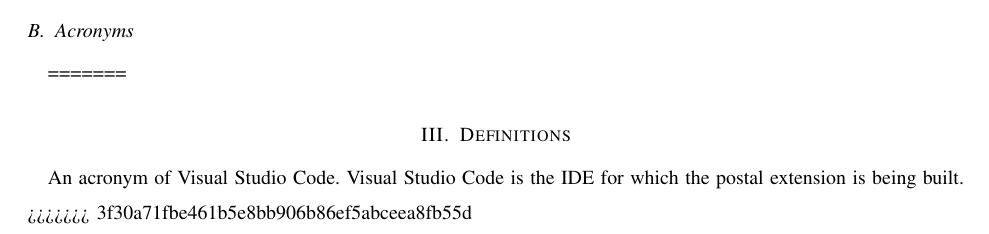
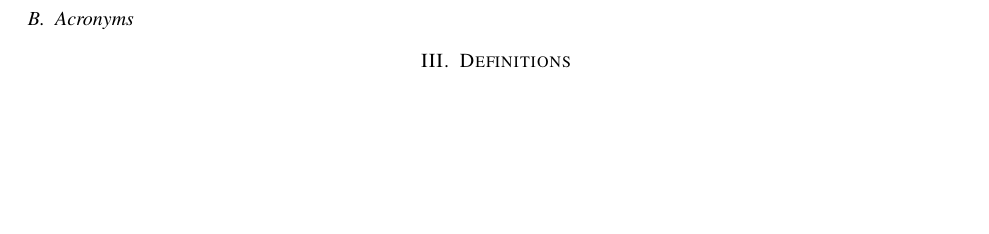
Before and after one commit to slichlyter12/Postal, a LaTeX paper (DesignDocument/design.tex): part of page 4 of 14, cut so that both start at the same text, the shorter picture padded with empty space. Compiled offline with pdfLaTeX; a missing font is replaced by an installed copy or a similar font; a LaTeX package or settings file that is missing is left out.

Commit message:
fixed compiler errors

```diff
--- a/DesignDocument/design.tex
+++ b/DesignDocument/design.tex
@@ -87,15 +87,12 @@
 % 2.1
 \subsection{Defenitions}
 \newtheorem{Model-View-Controller (MVC)}{Is a design pattern assigns objects in an application one of three roles: model, view, or controller. The pattern defines not only the roles objects play in the application, it defines the way objects communicate with each other. Each of the three types of objects is separated from the others by abstract boundaries and communicates with objects of the other types across those boundaries. The collection of objects of a certain MVC type in an application is sometimes referred to as a layer—for example, model layer.\cite{appleMVC}}
-\newtheorm{Integrated Developement Environment}{}
+\newtheorem{Integrated Developement Environment}{}
 
 % 2.2
 \subsection{Acronyms}
-\newtheorem{VSC}{An acronym of Visual Studio Code. Visaul Studio Code is the IDE for which the postal extension is being built.}
-=======
 \section{Definitions}
 \newtheorem{VSC}{An acronym of Visual Studio Code. Visual Studio Code is the IDE for which the postal extension is being built.}
->>>>>>> 3f30a71fbe461b5e8bb906b86ef5abceea8fb55d
 \newtheorem{IDE}{An acronym of Integrated Development Environment.}
 \newtheorem{UI}{An acronym of User Interface}
 \newtheorem{MVC}{Model-View-Controller}
```
Also changed, not shown: DesignDocument/design.tex (2 more changed lines).
